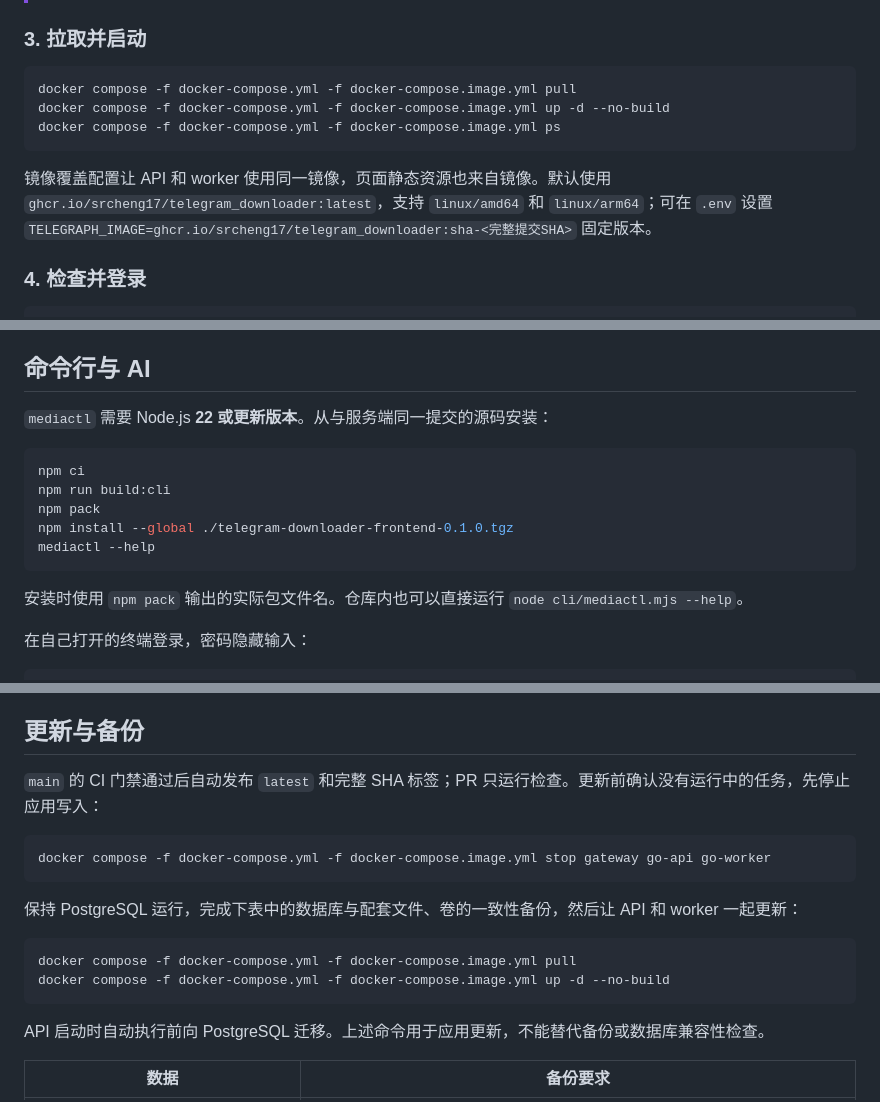
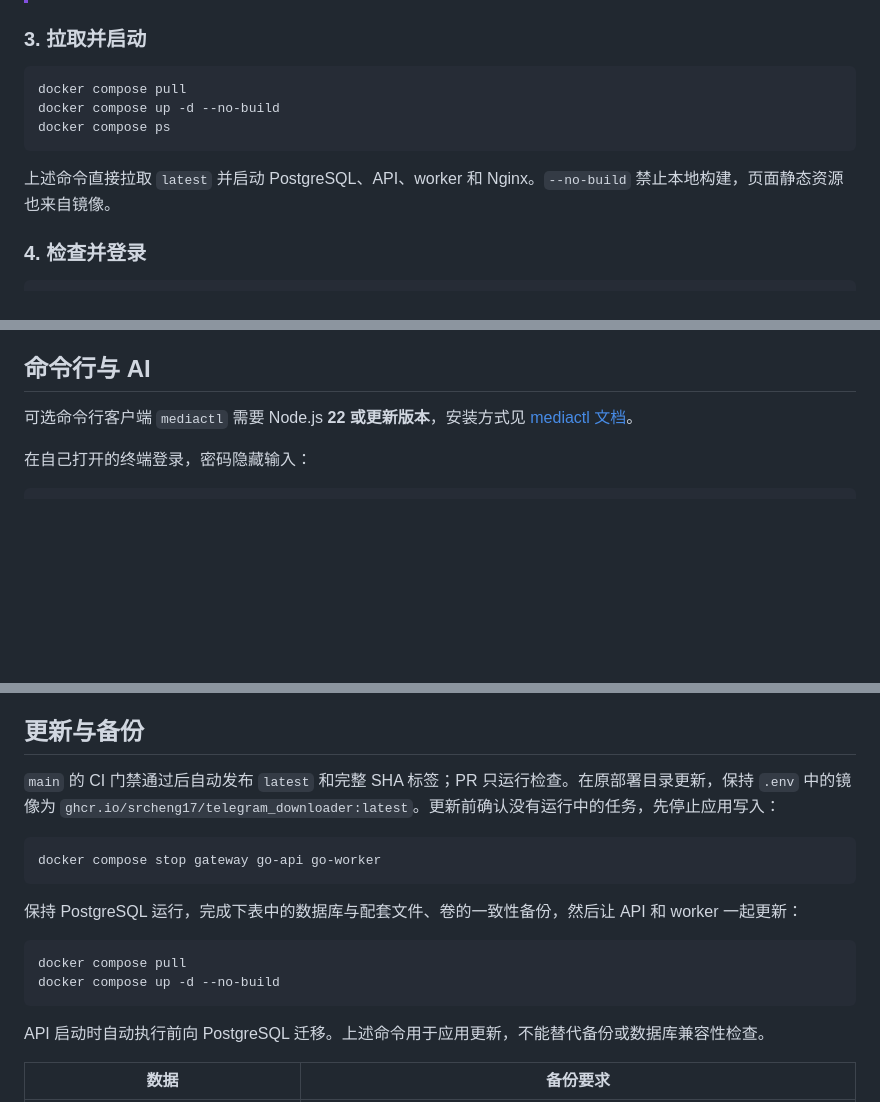
Before and after one commit to srcheng17/telegram_downloader, a Markdown page: README.md, 3 parts joined by grey strips. Drawn GitHub-style; blank space fills up the shorter version.

````diff
--- a/README.md
+++ b/README.md
@@ -69,12 +102,12 @@ sudo chmod 600 secrets/admin-bootstrap-password secrets/source-settings-master-k
 ### 3. 拉取并启动
 
 ```bash
-docker compose -f docker-compose.yml -f docker-compose.image.yml pull
-docker compose -f docker-compose.yml -f docker-compose.image.yml up -d --no-build
-docker compose -f docker-compose.yml -f docker-compose.image.yml ps
+docker compose pull
+docker compose up -d --no-build
+docker compose ps
 ```
 
-镜像覆盖配置让 API 和 worker 使用同一镜像，页面静态资源也来自镜像。默认使用 `ghcr.io/srcheng17/telegram_downloader:latest`，支持 `linux/amd64` 和 `linux/arm64`；可在 `.env` 设置 `TELEGRAPH_IMAGE=ghcr.io/srcheng17/telegram_downloader:sha-<完整提交SHA>` 固定版本。
+上述命令直接拉取 `latest` 并启动 PostgreSQL、API、worker 和 Nginx。`--no-build` 禁止本地构建，页面静态资源也来自镜像。
 
 ### 4. 检查并登录
 
@@ -112,17 +145,7 @@ curl -fsS http://127.0.0.1:5002/readyz
 
 ## 命令行与 AI
 
-`mediactl` 需要 Node.js **22 或更新版本**。从与服务端同一提交的源码安装：
-
-```bash
-npm ci
-npm run build:cli
-npm pack
-npm install --global ./telegram-downloader-frontend-0.1.0.tgz
-mediactl --help
-```
-
-安装时使用 `npm pack` 输出的实际包文件名。仓库内也可以直接运行 `node cli/mediactl.mjs --help`。
+可选命令行客户端 `mediactl` 需要 Node.js **22 或更新版本**，安装方式见 [mediactl 文档](docs/development/mediactl.md)。
 
 在自己打开的终端登录，密码隐藏输入：
 
@@ -138,17 +161,17 @@ mediactl --allow-insecure-loopback --json tasks list
 
 ## 更新与备份
 
-`main` 的 CI 门禁通过后自动发布 `latest` 和完整 SHA 标签；PR 只运行检查。更新前确认没有运行中的任务，先停止应用写入：
+`main` 的 CI 门禁通过后自动发布 `latest` 和完整 SHA 标签；PR 只运行检查。在原部署目录更新，保持 `.env` 中的镜像为 `ghcr.io/srcheng17/telegram_downloader:latest`。更新前确认没有运行中的任务，先停止应用写入：
 
 ```bash
-docker compose -f docker-compose.yml -f docker-compose.image.yml stop gateway go-api go-worker
+docker compose stop gateway go-api go-worker
 ```
 
 保持 PostgreSQL 运行，完成下表中的数据库与配套文件、卷的一致性备份，然后让 API 和 worker 一起更新：
 
 ```bash
-docker compose -f docker-compose.yml -f docker-compose.image.yml pull
-docker compose -f docker-compose.yml -f docker-compose.image.yml up -d --no-build
+docker compose pull
+docker compose up -d --no-build
 ```
 
 API 启动时自动执行前向 PostgreSQL 迁移。上述命令用于应用更新，不能替代备份或数据库兼容性检查。
````
Also changed, not shown: other parts of README.md (+44 -11 lines).
